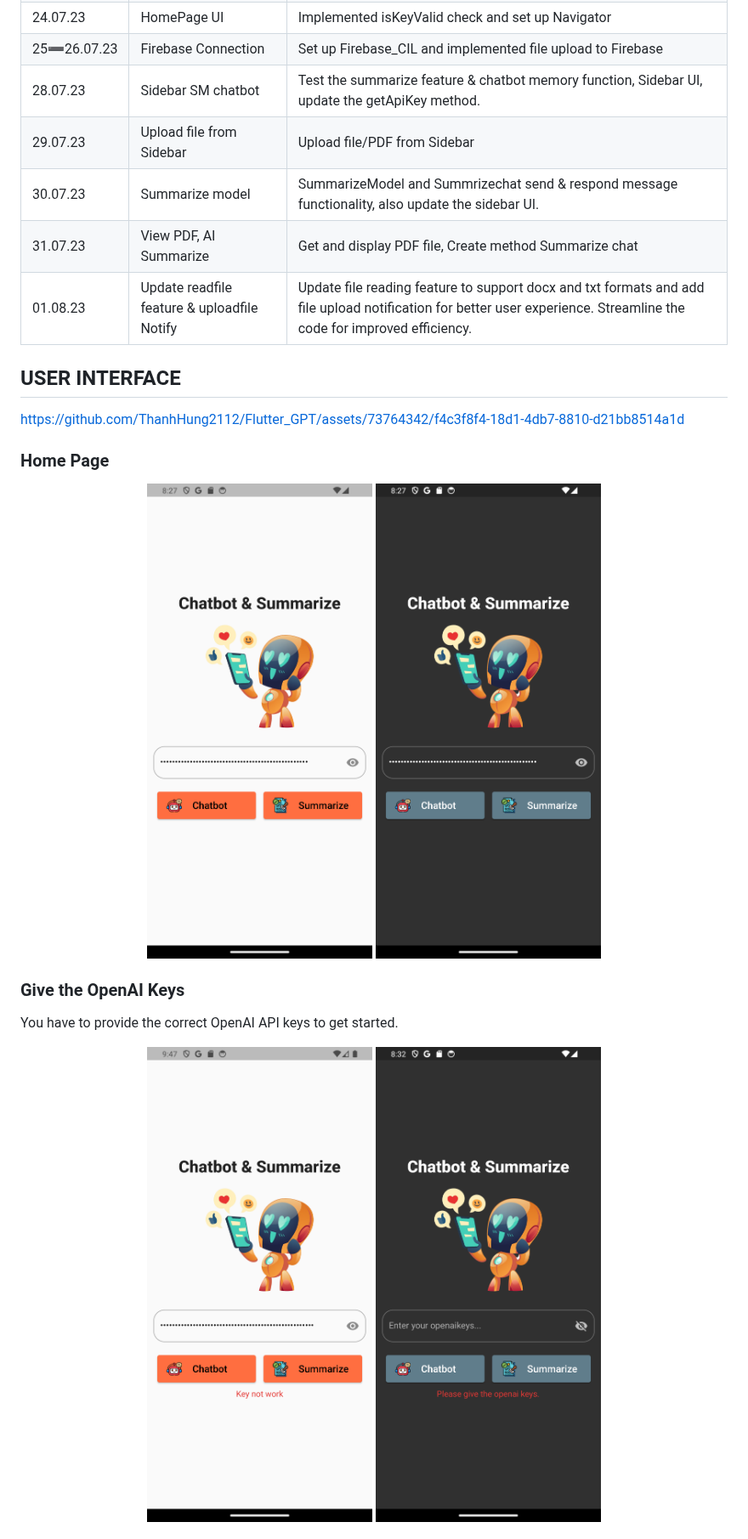
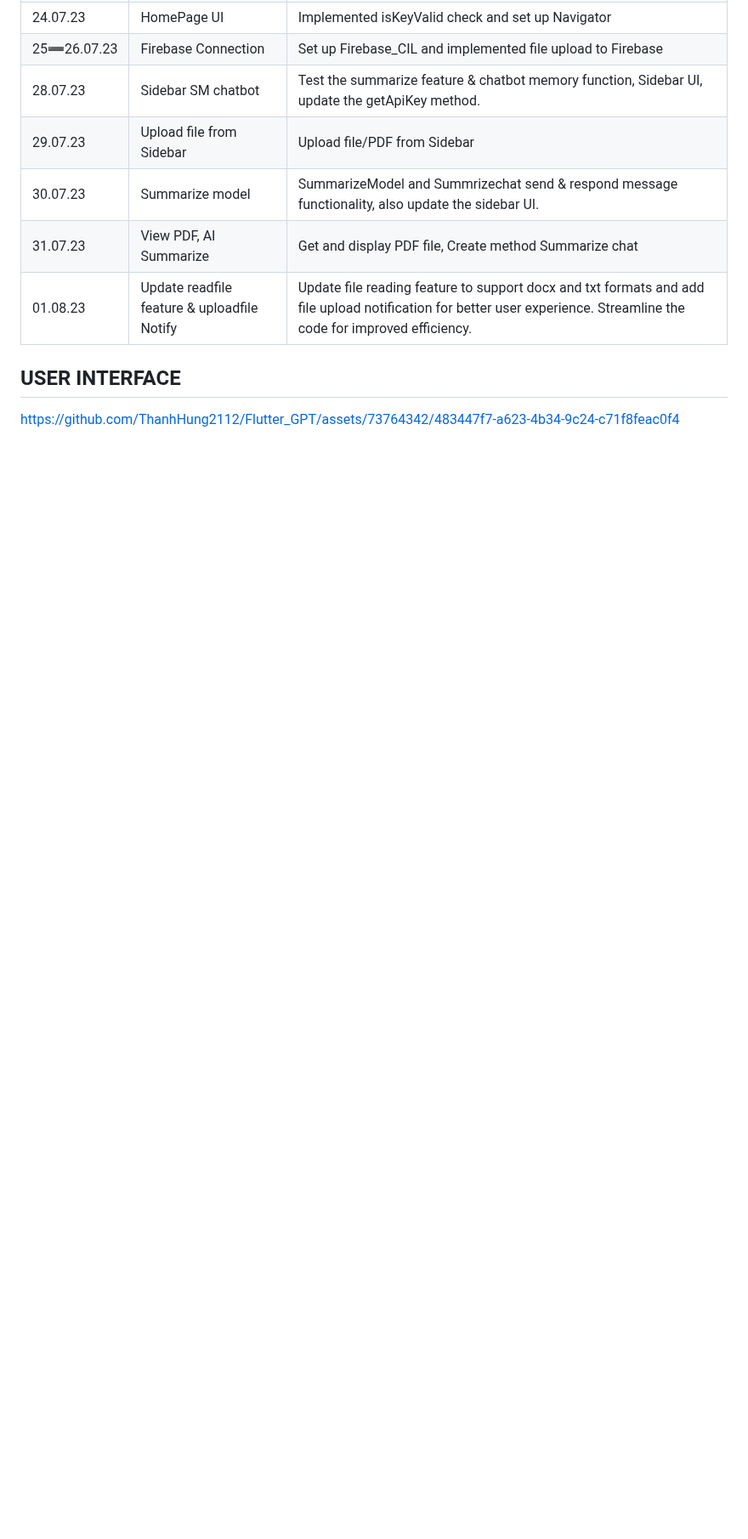
Before and after one commit to ThanhHung2112/Flutter_GPT, a Markdown page: README.md, the part around one of its changes. Shown at 85% size. Drawn GitHub-style; blank space fills up the shorter version.

```diff
--- a/README.md
+++ b/README.md
@@ -25,19 +25,5 @@ Feel free to explore the code and use it as a reference for your own projects!
 | 01.08.23 | Update readfile feature & uploadfile Notify | Update file reading feature to support docx and txt formats and add file upload notification for better user experience. Streamline the code for improved efficiency.|
 ## USER INTERFACE
 
-https://github.com/ThanhHung2112/Flutter_GPT/assets/73764342/f4c3f8f4-18d1-4db7-8810-d21bb8514a1d
+https://github.com/ThanhHung2112/Flutter_GPT/assets/73764342/483447f7-a623-4b34-9c24-c71f8feac0f4
 
-
-### Home Page
-<p align="center">
-  <img src="https://github.com/ThanhHung2112/Flutter_GPT/blob/main/IMG/Screenshot_1690421223.png" width="350" alt="Home Page 1">
-  <img src="https://github.com/ThanhHung2112/Flutter_GPT/blob/main/IMG/Screenshot_1690421239.png" width="350" alt="Home Page 2">
-</p>
-
-### Give the OpenAI Keys
-<p>You have to provide the correct OpenAI API keys to get started.</p>
-<p align="center">
-  <img src="https://github.com/ThanhHung2112/Flutter_GPT/blob/main/IMG/Screenshot_1690426068.png" width="350" alt="OpenAI Keys">
-  <img src="https://github.com/ThanhHung2112/Flutter_GPT/blob/main/IMG/Screenshot_1690421550.png" width="350" alt="OpenAI Keys">
-</p>
-
```
Also changed, not shown: other parts of README.md (+0 -29 lines).
